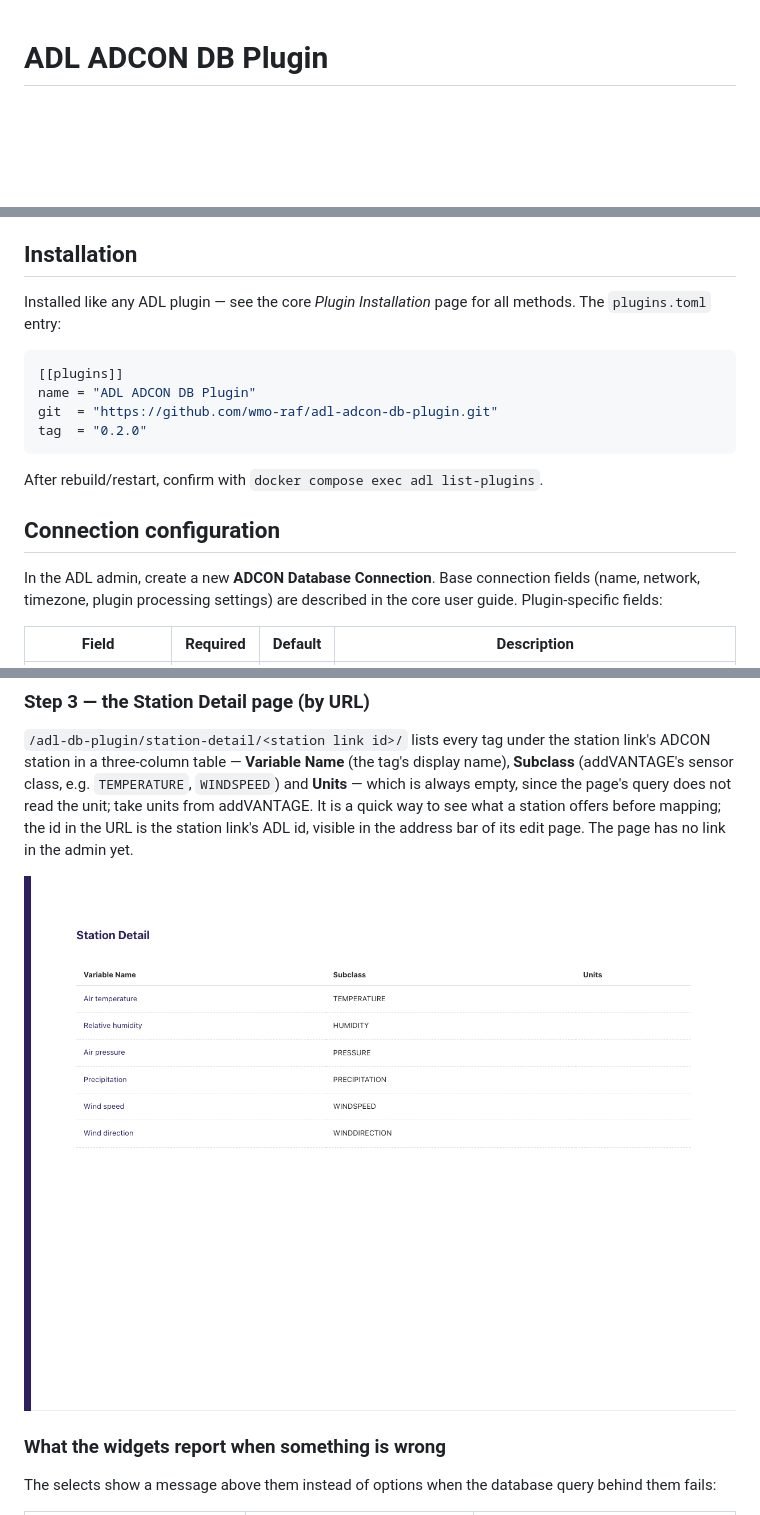
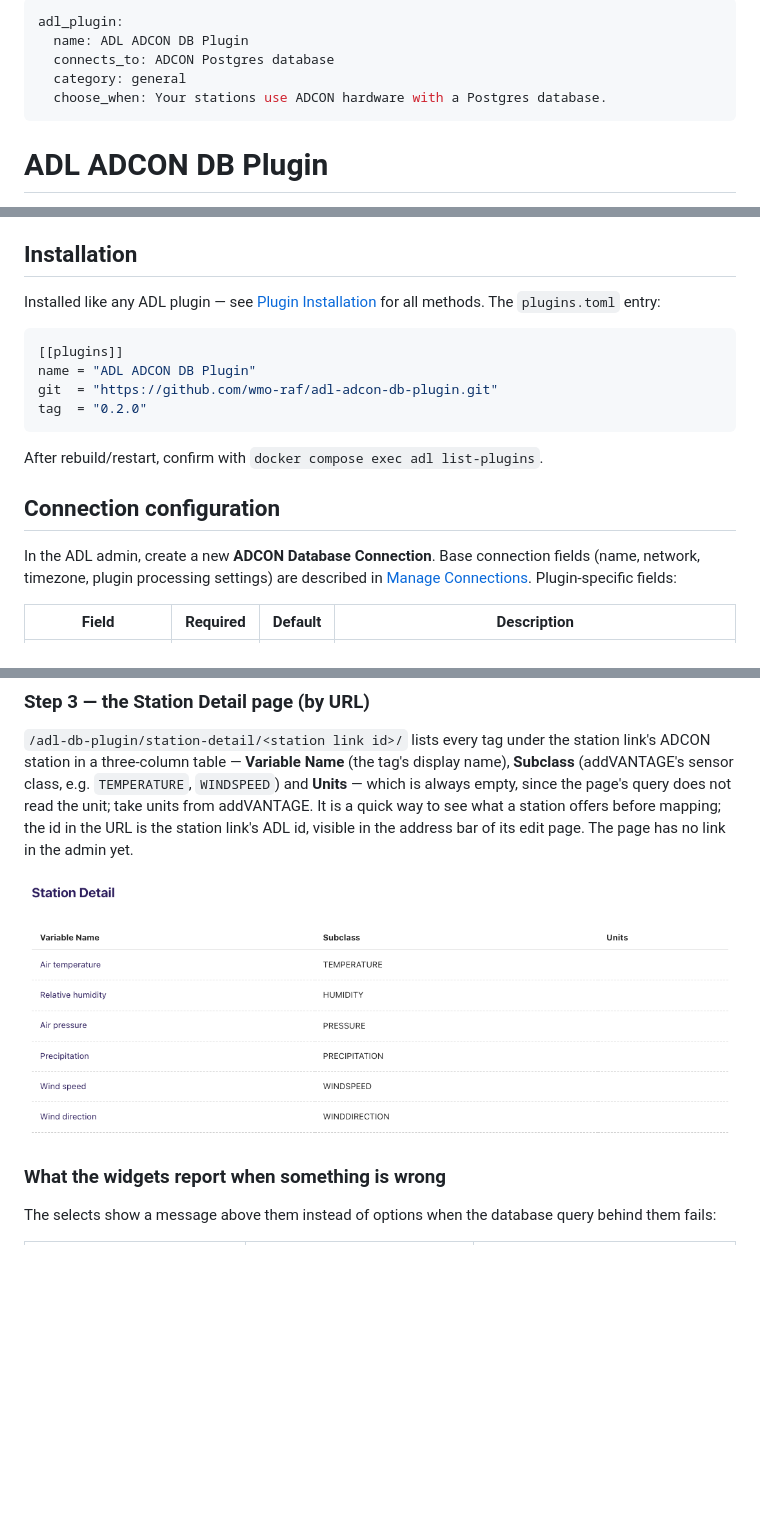
Before and after one commit to wmo-raf/adl-adcon-db-plugin, a Markdown page: docs/guide.md, 3 parts joined by grey strips. Rendered like a GitHub page; pictures changed too: docs/images/adcon_db_station_detail.png; blank space fills up the shorter version.

Commit message:
docs: prepare the guide for site aggregation, tighten the Station Detail crop
The core Sphinx site now builds its plugin section from this repo's
docs/guide.md (adl scripts/aggregate_plugin_docs.py). Conform to the
conventions it enforces:

- add the adl_plugin front matter block that supplies this plugin's row in
  the generated plugin index and its sidebar entry;
- replace the prose references to core documentation ("see the core Plugin
  Installation page") with links to the published pages, which work when
  this guide is read here on GitHub and are rewritten to internal, build-
  checked cross-references during aggregation;
- fix the Monitoring & Diagnostics link, which pointed at
  adl.readthedocs.io. The docs site is adl-tool.readthedocs.io, so that
  link was a 404. Aggregation now errors on a non-canonical docs host.

Also, from an image review: adcon_db_station_detail was cropped to <main>,
the admin's scroll container, so ~60% of the shot was empty space below the
six-row table. Crop to the page's own content block instead (940px -> 410px).

The conventions are documented in the "Aggregation conventions" section of
docs-plan/README.md.

Claude-Session: https://claude.ai/code/session_01Sebnfvd9KH7GKiGCqmSLvE

````diff
--- a/docs/guide.md
+++ b/docs/guide.md
@@ -1,3 +1,10 @@
+---
+adl_plugin:
+  name: ADL ADCON DB Plugin
+  connects_to: ADCON Postgres database
+  category: general
+  choose_when: Your stations use ADCON hardware with a Postgres database.
+---
 # ADL ADCON DB Plugin
 
 Collects observation data from an **ADCON Telemetry addVANTAGE Pro** server by
@@ -47,8 +54,8 @@ them to ADL, which stores each mapped tag's value after unit conversion.
 
 ## Installation
 
-Installed like any ADL plugin — see the core *Plugin Installation* page for all
-methods. The `plugins.toml` entry:
+Installed like any ADL plugin — see [Plugin Installation](https://adl-tool.readthedocs.io/en/latest/developer_guide/plugins/plugin_installation.html) for
+all methods. The `plugins.toml` entry:
 
 ```toml
 [[plugins]]
@@ -63,7 +70,7 @@ After rebuild/restart, confirm with `docker compose exec adl list-plugins`.
 
 In the ADL admin, create a new **ADCON Database Connection**. Base connection
 fields (name, network, timezone, plugin processing settings) are described in
-the core user guide. Plugin-specific fields:
+[Manage Connections](https://adl-tool.readthedocs.io/en/latest/user_guide/manage_connections.html). Plugin-specific fields:
 
 | Field | Required | Default | Description |
 |---|---|---|---|
````
Also changed, not shown: other parts of docs/guide.md (+2 -2 lines), 1 other file.
